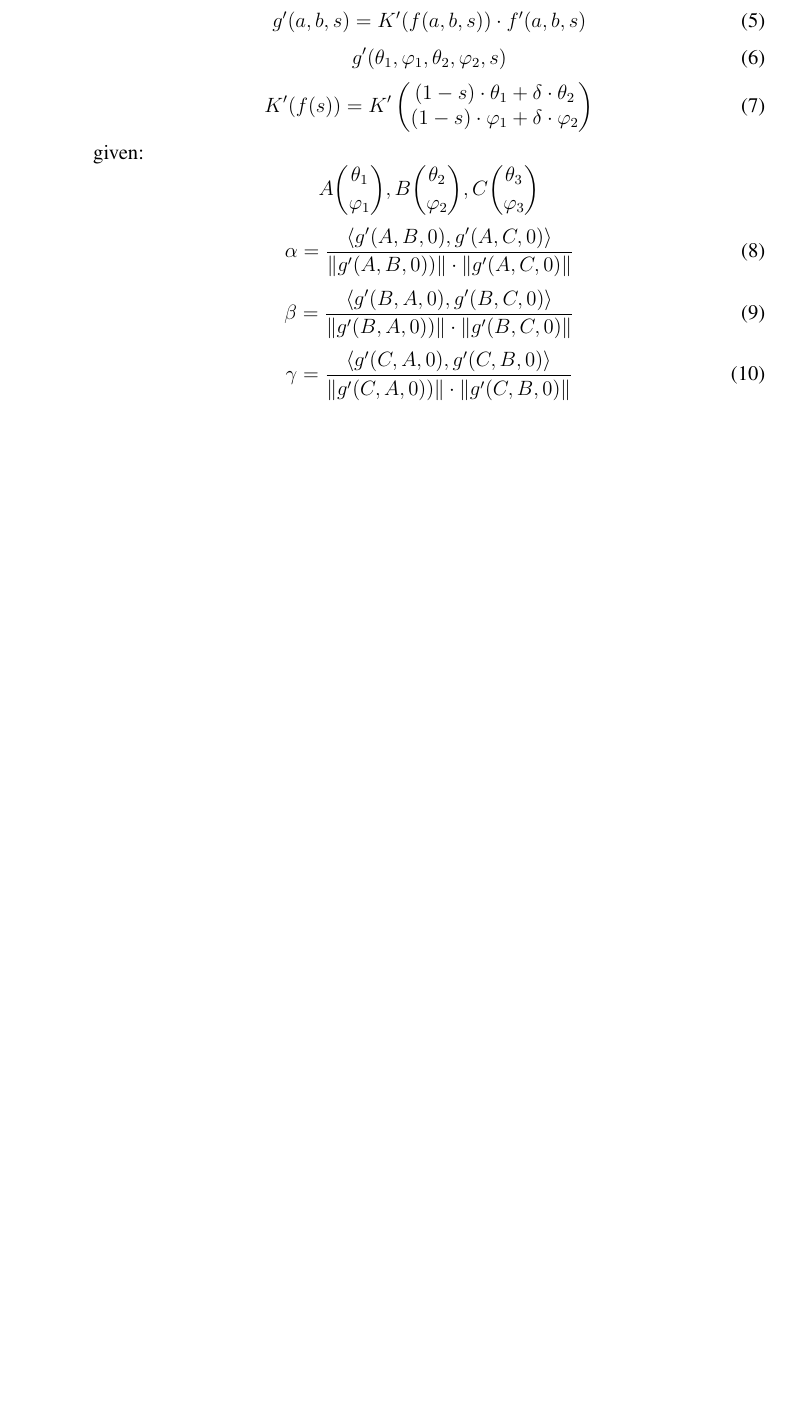
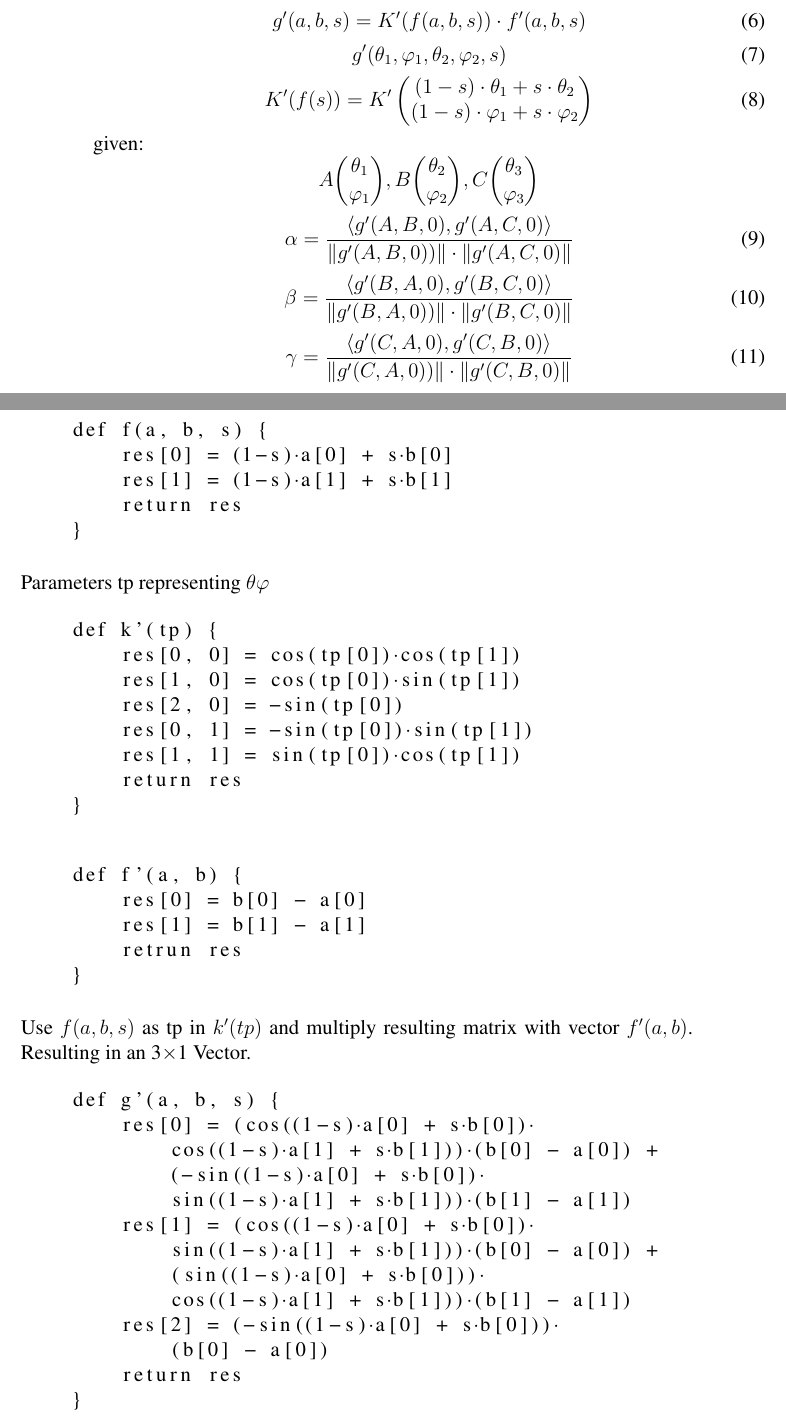
Before and after one commit to paddyez/ingress, a LaTeX paper (tex/article.tex, which reads tex/analytical.tex): part of page 3 of 3 before the commit and two parts of pages 3 and 4 of 6 after it, the two joined at a grey line, cut so that both start at the same text, the shorter picture padded with empty space. Compiled offline with pdfLaTeX.

Commit message:
buggy version

```diff
--- a/tex/analytical.tex
+++ b/tex/analytical.tex
@@ -26,7 +28,10 @@ so that
     \end{pmatrix}
 \end{equation}
 \begin{equation}
-    g'(s) = \underbrace{K'(f(s))}_{\text{3×2 Matrix}}\cdot\underbrace{f'(s)}_{\text{2×1 Vector}}=\text{3×1 Vector}
+    g(s)=K(f(s))
+\end{equation}
+\begin{equation}
+    g'(s) = \underbrace{K'(f(s))}_{\text{3$\times$2 Matrix}}\cdot\underbrace{f'(s)}_{\text{2$\times$1 Vector}}=\text{3$\times$1 Vector}
 \end{equation}
 \begin{equation}
     g'(a,b,s) = K'(f(a,b,s))\cdot f'(a,b,s)
@@ -37,8 +42,8 @@ so that
 \begin{equation}
     K'(f(s))=K'
     \begin{pmatrix}
-        (1-s)\cdot\theta_1 + \delta\cdot\theta_2 \\
-        (1-s)\cdot\varphi_1 + \delta\cdot\varphi_2
+        (1-s)\cdot\theta_1 + s\cdot\theta_2 \\
+        (1-s)\cdot\varphi_1 + s\cdot\varphi_2
     \end{pmatrix}
 \end{equation}
 given:
@@ -54,3 +59,44 @@ given:
 \begin{equation}
     \gamma=\frac{\langle g'(C,A,0), g'(C,B,0)\rangle}{\|g'(C,A,0))\|\cdot \|g'(C,B,0)\|}
 \end{equation}
+\begin{lstlisting}[escapechar=@]
+    def f(a, b, s) {
+        res[0] = (1-s)@$\cdot$@a[0] + s@$\cdot$@b[0]
+        res[1] = (1-s)@$\cdot$@a[1] + s@$\cdot$@b[1]
+        return res
+    }
+\end{lstlisting}
+Parameters tp representing $\theta\varphi$
+\begin{lstlisting}[escapechar=@]
+    def k'(tp) {
+        res[0, 0] = cos(tp[0])@$\cdot$@cos(tp[1])
+        res[1, 0] = cos(tp[0])@$\cdot$@sin(tp[1])
+        res[2, 0] = -sin(tp[0])
+        res[0, 1] = -sin(tp[0])@$\cdot$@sin(tp[1])
+        res[1, 1] = sin(tp[0])@$\cdot$@cos(tp[1])
+        return res
+    }
+\end{lstlisting}
+\begin{lstlisting}[escapechar=@]
+    def f'(a, b) {
+        res[0] = b[0] - a[0]
+        res[1] = b[1] - a[1]
+        retrun res
+    }
+\end{lstlisting}
+Use $f(a, b, s)$ as tp in $k'(tp)$ and multiply resulting matrix with vector $f'(a, b)$. Resulting in an 3$\times$1 Vector.
+\begin{lstlisting}[escapechar=@]
+    def g'(a, b, s) {
+        res[0] = (cos((1-s)@$\cdot$@a[0] + s@$\cdot$@b[0])@$\cdot$@
+            cos((1-s)@$\cdot$@a[1] + s@$\cdot$@b[1]))@$\cdot$@(b[0] - a[0]) +
+            (-sin((1-s)@$\cdot$@a[0] + s@$\cdot$@b[0])@$\cdot$@
+            sin((1-s)@$\cdot$@a[1] + s@$\cdot$@b[1]))@$\cdot$@(b[1] - a[1])
+        res[1] = (cos((1-s)@$\cdot$@a[0] + s@$\cdot$@b[0])@$\cdot$@
+            sin((1-s)@$\cdot$@a[1] + s@$\cdot$@b[1]))@$\cdot$@(b[0] - a[0]) +
+            (sin((1-s)@$\cdot$@a[0] + s@$\cdot$@b[0]))@$\cdot$@
+            cos((1-s)@$\cdot$@a[1] + s@$\cdot$@b[1]))@$\cdot$@(b[1] - a[1])
+        res[2] = (-sin((1-s)@$\cdot$@a[0] + s@$\cdot$@b[0]))@$\cdot$@
+            (b[0] - a[0])
+        return res
+    }
+\end{lstlisting}
--- a/tex/article.tex
+++ b/tex/article.tex
@@ -3,6 +3,8 @@
 \usepackage[T1]{fontenc}
 \usepackage{times}
 \usepackage{amsmath}
+\usepackage{amssymb}
+\usepackage{listings}
 \title{Article}
 \author{Kenan Sancar, Thomas Kosara\\Editor: Patick-Emil Zörner}
 \begin{document}
```
Also changed, not shown: tex/analytical.tex (22 more changed lines), tex/article.tex (1 more changed lines), 1 other file.
